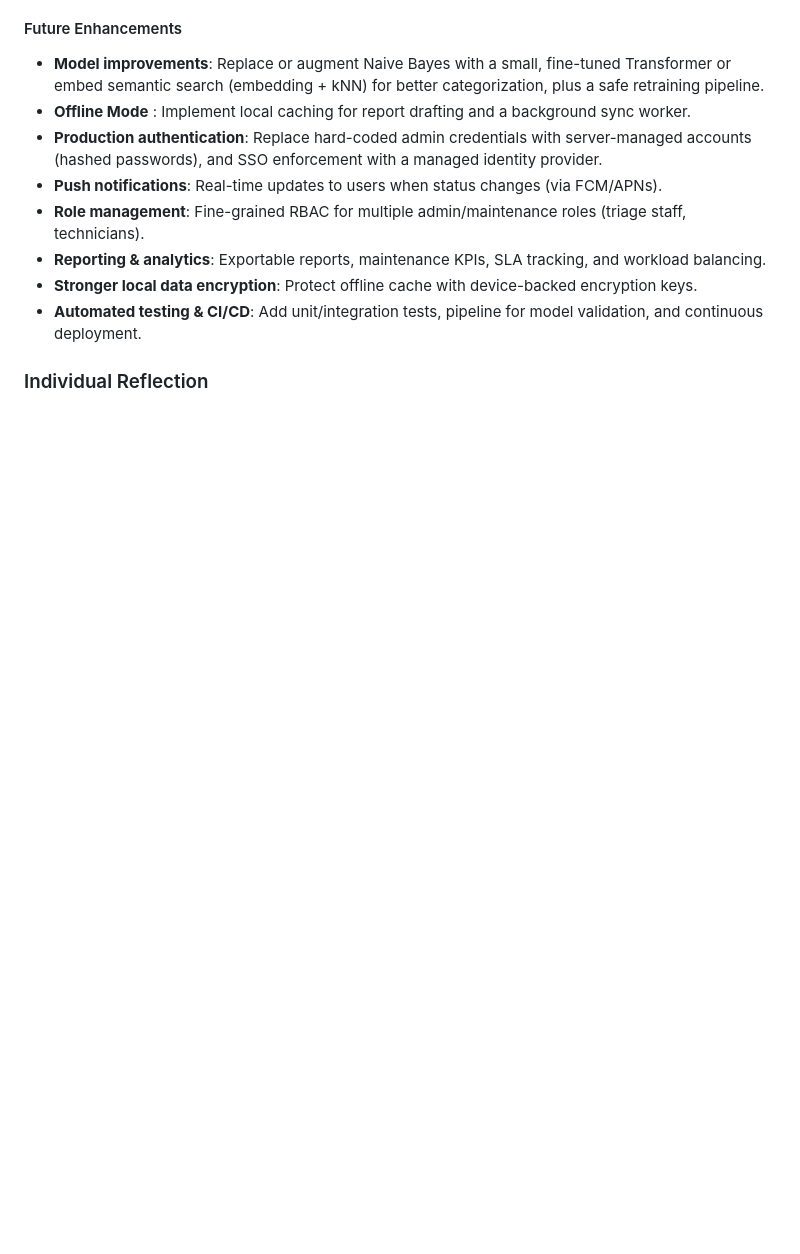
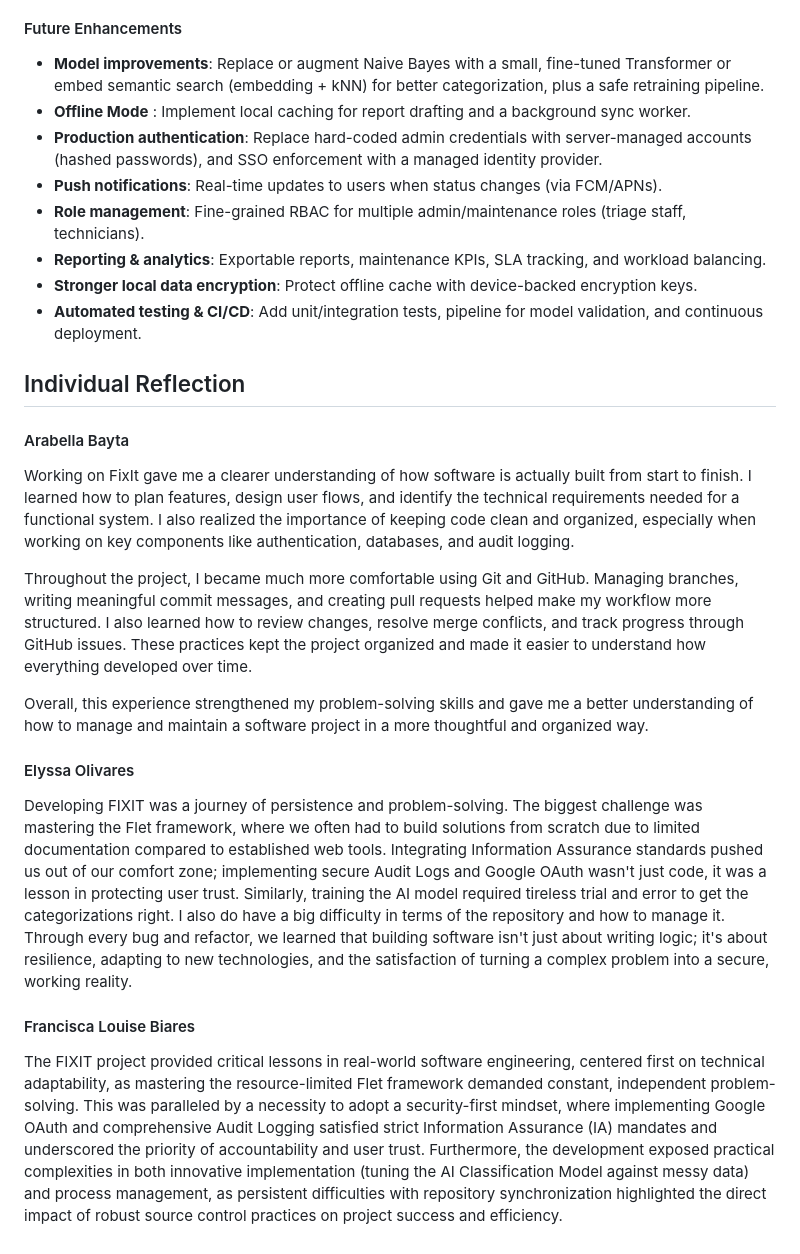
Before and after one commit to elyssaolivares/CCCS_106_FINAL_PROJECT, a Markdown page: README.md, the part around the change printed below. Drawn GitHub-style; blank space fills up the shorter version.

Commit message:
feat(docs): update Team Roles & Contribution Matrix and add individual reflections

```diff
--- a/README.md
+++ b/README.md
@@ -158,4 +167,19 @@ Acces the Testing Summary through: https://mdeditor.net/docs/594669ea8f4b32c3735
 - **Automated testing & CI/CD**: Add unit/integration tests, pipeline for model validation, and continuous deployment.
 
 
-### Individual Reflection
+## Individual Reflection
+
+#### Arabella Bayta
+Working on FixIt gave me a clearer understanding of how software is actually built from start to finish. I learned how to plan features, design user flows, and identify the technical requirements needed for a functional system. I also realized the importance of keeping code clean and organized, especially when working on key components like authentication, databases, and audit logging.
+
+Throughout the project, I became much more comfortable using Git and GitHub. Managing branches, writing meaningful commit messages, and creating pull requests helped make my workflow more structured. I also learned how to review changes, resolve merge conflicts, and track progress through GitHub issues. These practices kept the project organized and made it easier to understand how everything developed over time.
+
+Overall, this experience strengthened my problem-solving skills and gave me a better understanding of how to manage and maintain a software project in a more thoughtful and organized way.
+
+
+#### Elyssa Olivares
+Developing FIXIT was a journey of persistence and problem-solving. The biggest challenge was mastering the Flet framework, where we often had to build solutions from scratch due to limited documentation compared to established web tools. Integrating Information Assurance standards pushed us out of our comfort zone; implementing secure Audit Logs and Google OAuth wasn't just code, it was a lesson in protecting user trust. Similarly, training the AI model required tireless trial and error to get the categorizations right. I also do have a big difficulty in terms of the repository and how to manage it. Through every bug and refactor, we learned that building software isn't just about writing logic; it's about resilience, adapting to new technologies, and the satisfaction of turning a complex problem into a secure, working reality.
+
+#### Francisca Louise Biares
+
+The FIXIT project provided critical lessons in real-world software engineering, centered first on technical adaptability, as mastering the resource-limited Flet framework demanded constant, independent problem-solving. This was paralleled by a necessity to adopt a security-first mindset, where implementing Google OAuth and comprehensive Audit Logging satisfied strict Information Assurance (IA) mandates and underscored the priority of accountability and user trust. Furthermore, the development exposed practical complexities in both innovative implementation (tuning the AI Classification Model against messy data) and process management, as persistent difficulties with repository synchronization highlighted the direct impact of robust source control practices on project success and efficiency.
```
Also changed, not shown: other parts of README.md (+9 -0 lines).
